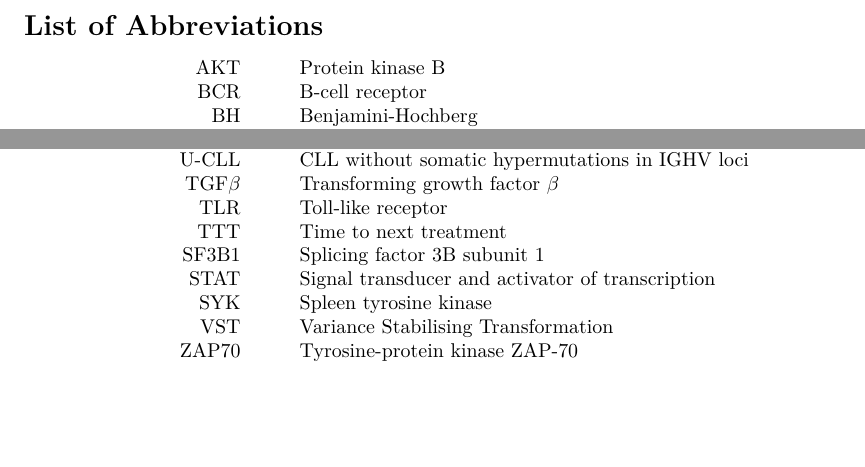
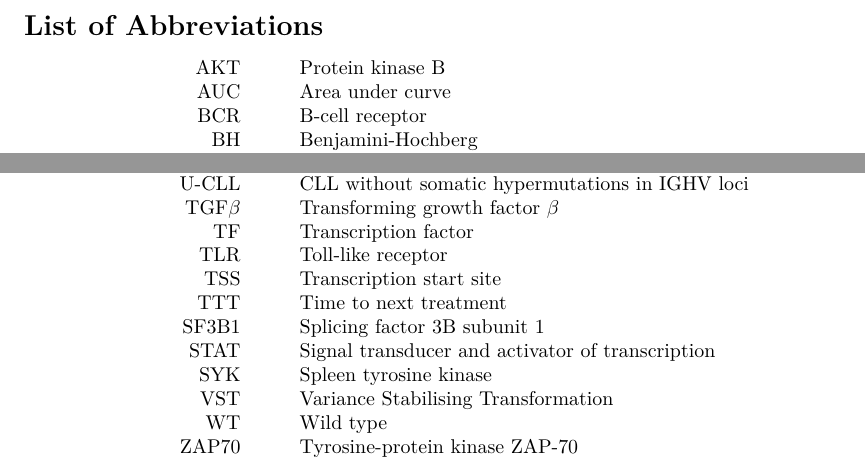
Before and after one commit to holly-giles/thesis, an R Markdown document (index/prelim/00-abbreviations.Rmd): two parts of the page, joined at a grey line, cut so that both start at the same text, the shorter picture padded with empty space. Rendered offline with R 4.5, knitr and Pandoc, then LaTeX, with nearby package versions.

Commit message:
added TSS

```diff
--- a/index/prelim/00-abbreviations.Rmd
+++ b/index/prelim/00-abbreviations.Rmd
@@ -7,6 +7,7 @@ output:
 
 \begin{tabular}{rp{0.2cm}lp{1cm}rp{0.2cm}l}
     AKT & & Protein kinase B \\
+    AUC & & Area under curve \\
     BCR & & B-cell receptor \\
     BH & & Benjamini-Hochberg \\
     BTK & & Bruton’s tyrosine kinase \\
@@ -31,12 +32,15 @@ output:
     PI3K & & Phosphoinositide 3-kinase \\
     U-CLL & & CLL without somatic hypermutations in IGHV loci \\
     TGF$\beta$ & & Transforming growth factor $\beta$ \\
+    TF & & Transcription factor \\
     TLR & & Toll-like receptor \\
+    TSS & & Transcription start site \\
     TTT & & Time to next treatment \\
     SF3B1 & & Splicing factor 3B subunit 1 \\
     STAT & & Signal transducer and activator of transcription \\
     SYK & & Spleen tyrosine kinase \\
     VST & & Variance Stabilising Transformation \\
+    WT & & Wild type \\
     ZAP70 & & Tyrosine-protein kinase ZAP-70 \\
 
 
```
